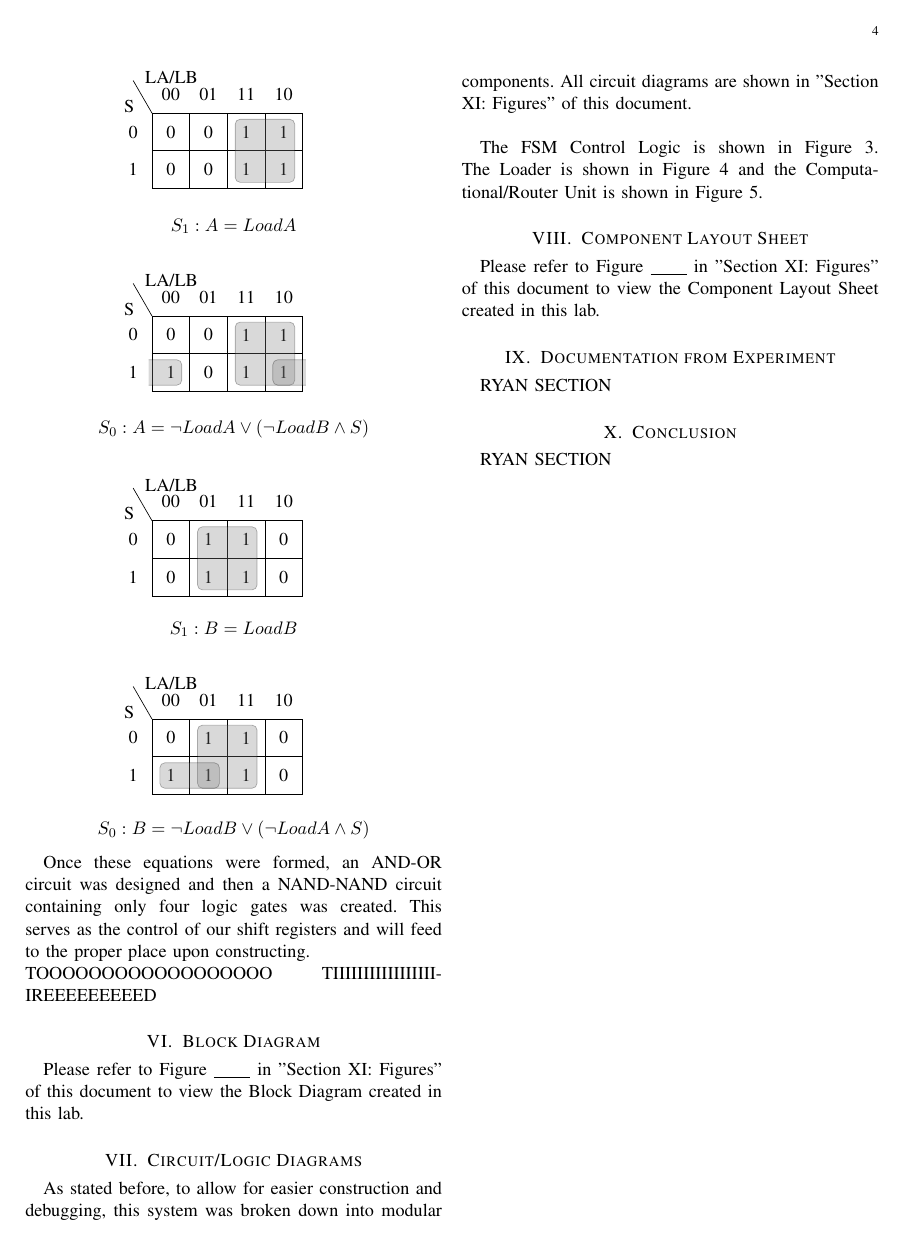
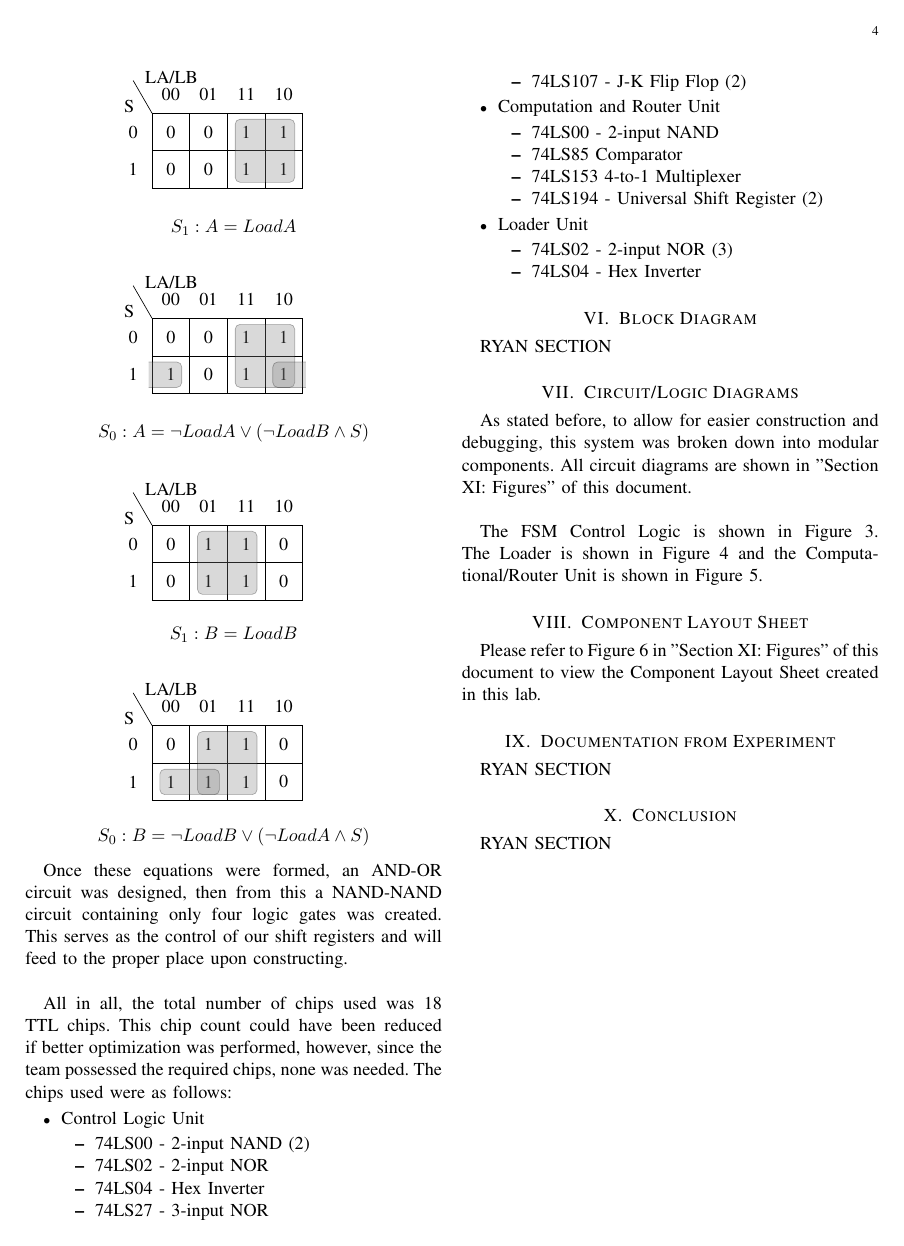
Before and after one commit to ericmeyers12/FPGA_Frogger, a LaTeX paper (Experiment #3/Experiment3.tex): page 4 of 7. Compiled offline with pdfLaTeX.

Commit message:
"Eric sections done"

```diff
--- a/Experiment #3/Experiment3.tex
+++ b/Experiment #3/Experiment3.tex
@@ -256,11 +254,36 @@ Next, from the above large truth table K-Maps can be formed, this is shown below
 \vspace{-5mm}
 \[ S_0:B=  \lnot LoadB \lor (\lnot LoadA \land S)\]
 
-Once these equations were formed, an AND-OR circuit was designed and then a NAND-NAND circuit containing only four logic gates was created. This serves as the control of our shift registers and will feed to the proper place upon constructing. \\ TOOOOOOOOOOOOOOOOOO TIIIIIIIIIIIIIIIIIIREEEEEEEEED
+Once these equations were formed, an AND-OR circuit was designed, then from this a NAND-NAND circuit containing only four logic gates was created. This serves as the control of our shift registers and will feed to the proper place upon constructing.\\
 
+All in all, the total number of chips used was 18 TTL chips. This chip count could have been reduced if better optimization was performed, however, since the team possessed the required chips, none was needed. The chips used were as follows:
+\begin{itemize}
+	\item Control Logic Unit
+	\begin{itemize}
+		\item 74LS00 - 2-input NAND (2)
+		\item 74LS02 - 2-input NOR
+		\item74LS04 - Hex Inverter
+		\item 74LS27 - 3-input NOR
+		\item 74LS107 - J-K Flip Flop (2)
+	\end{itemize}
+	\item Computation and Router Unit
+	\begin{itemize}
+		\item 74LS00 - 2-input NAND
+		\item 74LS85 Comparator
+		\item 74LS153 4-to-1 Multiplexer
+		\item 74LS194 - Universal Shift Register (2)
+	\end{itemize}
+	\item Loader Unit
+	\begin{itemize}
+		\item 74LS02 - 2-input NOR (3)
+		\item 74LS04 - Hex Inverter
+	\end{itemize}
+\end{itemize}
 %SECTION 6 - Block Diagram - Ryan
 \section{Block Diagram}
-Please refer to Figure \_\_\_\_ in "Section XI: Figures" of this document to view the Block Diagram created in this lab.
+RYAN SECTION
+
+%Please refer to Figure \_\_\_\_ in "Section XI: Figures" of this document to view the Block Diagram created in this lab.
 
 %SECTION 7 - Circuit/Logic Diagrams - Eric
 \section{Circuit/Logic Diagrams}
```
Also changed, not shown: Experiment #3/Component_Layout.png (added), Experiment #3/Experiment3.pdf, Experiment #3/Experiment3.tex (25 more changed lines), 3 other files.
